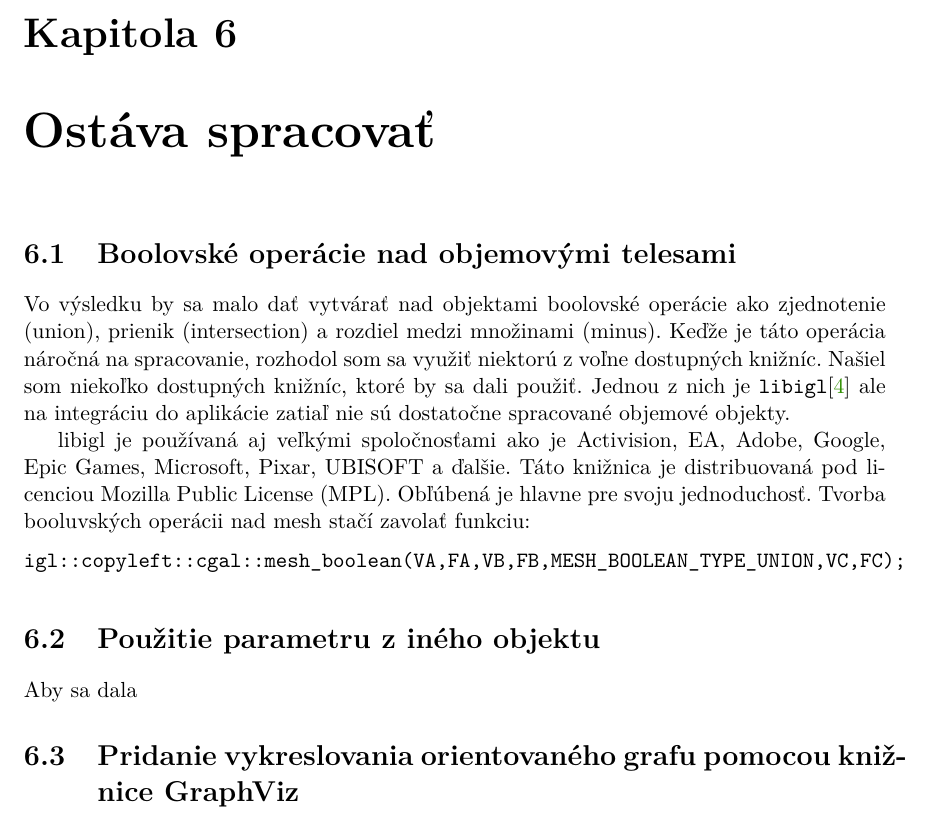
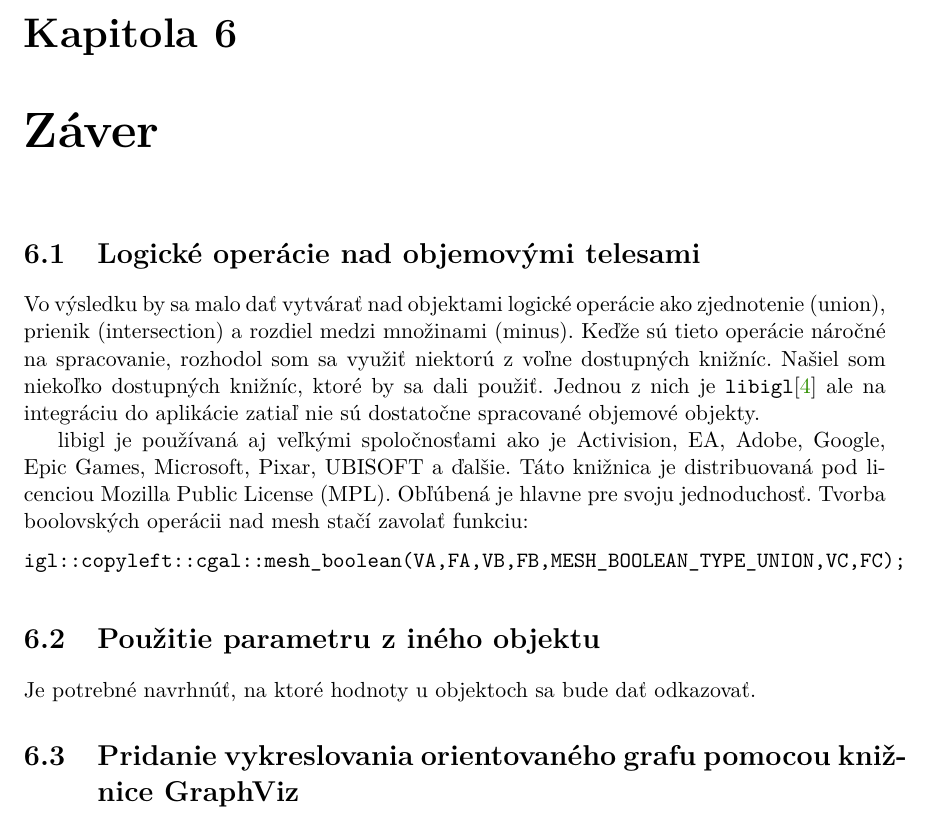
Before and after one commit to 1miso13/Parametricke-3D-modely-Latex, a LaTeX thesis (projekt.tex, which reads projekt-01-kapitoly-chapters.tex): part of page 33 of 34, cut so that both start at the same text. Compiled offline with pdfLaTeX.

Commit message:
Updates from ShareLaTeX

```diff
--- a/projekt-01-kapitoly-chapters.tex
+++ b/projekt-01-kapitoly-chapters.tex
@@ -988,15 +988,15 @@ Ak hodnota parametra nesplňuje niektorú požiadavku, je toto políčko označe
 	\label{fig:dialogWindow}
 \end{figure}
 
-\chapter{Ostáva spracovať}
+\chapter{Záver}
 
-\section{Boolovské operácie nad objemovými telesami}
-Vo výsledku by sa malo dať vytvárať nad objektami boolovské operácie ako zjednotenie (union), prienik (intersection) a rozdiel medzi množinami (minus). Keďže je táto operácia náročná na spracovanie, rozhodol som sa využiť niektorú z voľne dostupných knižníc. Našiel som niekoľko dostupných knižníc, ktoré by sa dali použiť. Jednou z nich je \texttt{libigl}\cite{libigl} ale na integráciu do aplikácie zatiaľ nie sú dostatočne spracované objemové objekty.
+\section{Logické operácie nad objemovými telesami}
+Vo výsledku by sa malo dať vytvárať nad objektami logické operácie ako zjednotenie (union), prienik (intersection) a rozdiel medzi množinami (minus). Keďže sú tieto operácie náročné na spracovanie, rozhodol som sa využiť niektorú z voľne dostupných knižníc. Našiel som niekoľko dostupných knižníc, ktoré by sa dali použiť. Jednou z nich je \texttt{libigl}\cite{libigl} ale na integráciu do aplikácie zatiaľ nie sú dostatočne spracované objemové objekty.
 %https://stackoverflow.com/questions/24694845/c-library-for-mesh-to-mesh-intersection-what-is-available
 %https://libigl.github.io/tutorial/#boolean-operations-on-meshes
 
 libigl je používaná aj veľkými spoločnosťami ako je Activision, EA, Adobe, Google, Epic Games, Microsoft, Pixar, UBISOFT a ďalšie. Táto knižnica je distribuovaná pod licenciou Mozilla Public License (MPL).
-Obľúbená je hlavne pre svoju jednoduchosť. Tvorba booluvských operácii nad mesh stačí zavolať funkciu:
+Obľúbená je hlavne pre svoju jednoduchosť. Tvorba boolovských operácii nad mesh stačí zavolať funkciu:
 
 \begin{lstlisting}
 igl::copyleft::cgal::mesh_boolean(VA,FA,VB,FB,MESH_BOOLEAN_TYPE_UNION,VC,FC);
@@ -1004,7 +1004,7 @@ igl::copyleft::cgal::mesh_boolean(VA,FA,VB,FB,MESH_BOOLEAN_TYPE_UNION,VC,FC);
 
 
 \section{Použitie parametru z iného objektu}
-Aby sa dala
+Je potrebné navrhnúť, na ktoré hodnoty u objektoch sa bude dať odkazovať.
 
 \section{Pridanie vykreslovania orientovaného grafu pomocou knižnice GraphViz}
 
```
